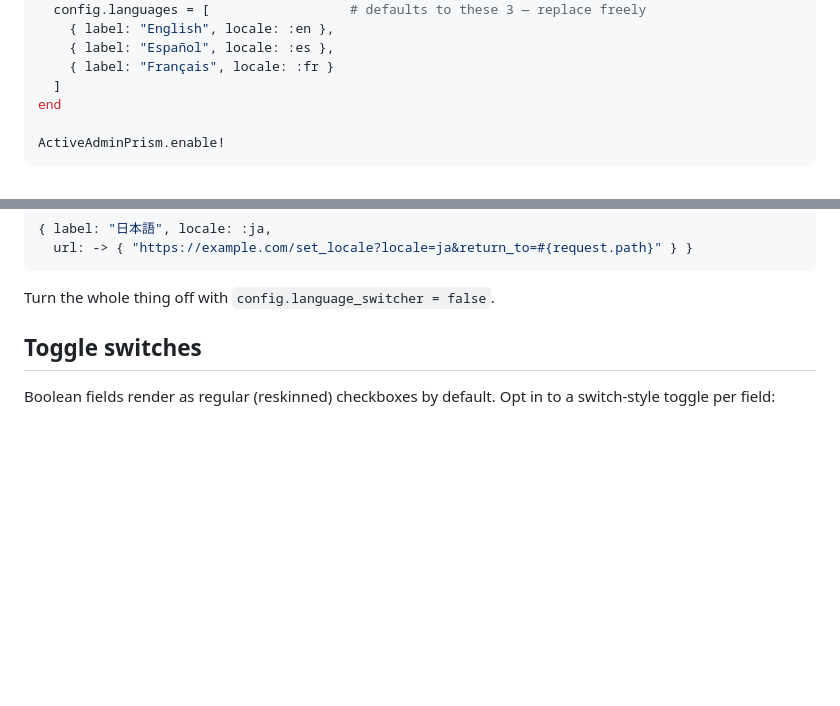
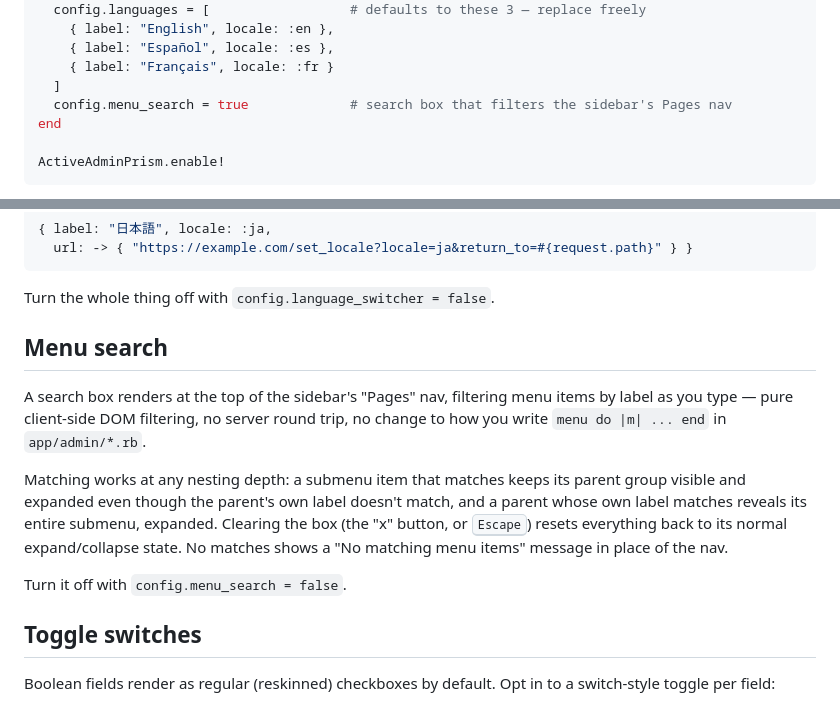
Before and after one commit to ramlaxmanyadav/active_admin_prism, a Markdown page: README.md, 2 parts joined by grey strips. Drawn GitHub-style; blank space fills up the shorter version.

````diff
--- a/README.md
+++ b/README.md
@@ -116,6 +116,7 @@ ActiveAdminPrism.configure do |config|
     { label: "Español", locale: :es },
     { label: "Français", locale: :fr }
   ]
+  config.menu_search = true             # search box that filters the sidebar's Pages nav
 end
 
 ActiveAdminPrism.enable!
@@ -177,6 +178,22 @@ endpoint that sets the locale server-side:
 ```
 
 Turn the whole thing off with `config.language_switcher = false`.
+
+## Menu search
+
+A search box renders at the top of the sidebar's "Pages" nav, filtering
+menu items by label as you type — pure client-side DOM filtering, no
+server round trip, no change to how you write `menu do |m| ... end` in
+`app/admin/*.rb`.
+
+Matching works at any nesting depth: a submenu item that matches keeps its
+parent group visible and expanded even though the parent's own label
+doesn't match, and a parent whose own label matches reveals its entire
+submenu, expanded. Clearing the box (the "x" button, or <kbd>Escape</kbd>)
+resets everything back to its normal expand/collapse state. No matches
+shows a "No matching menu items" message in place of the nav.
+
+Turn it off with `config.menu_search = false`.
 
 ## Toggle switches
 
````
Also changed, not shown: INTEGRATION.md (+76 -1 lines).
